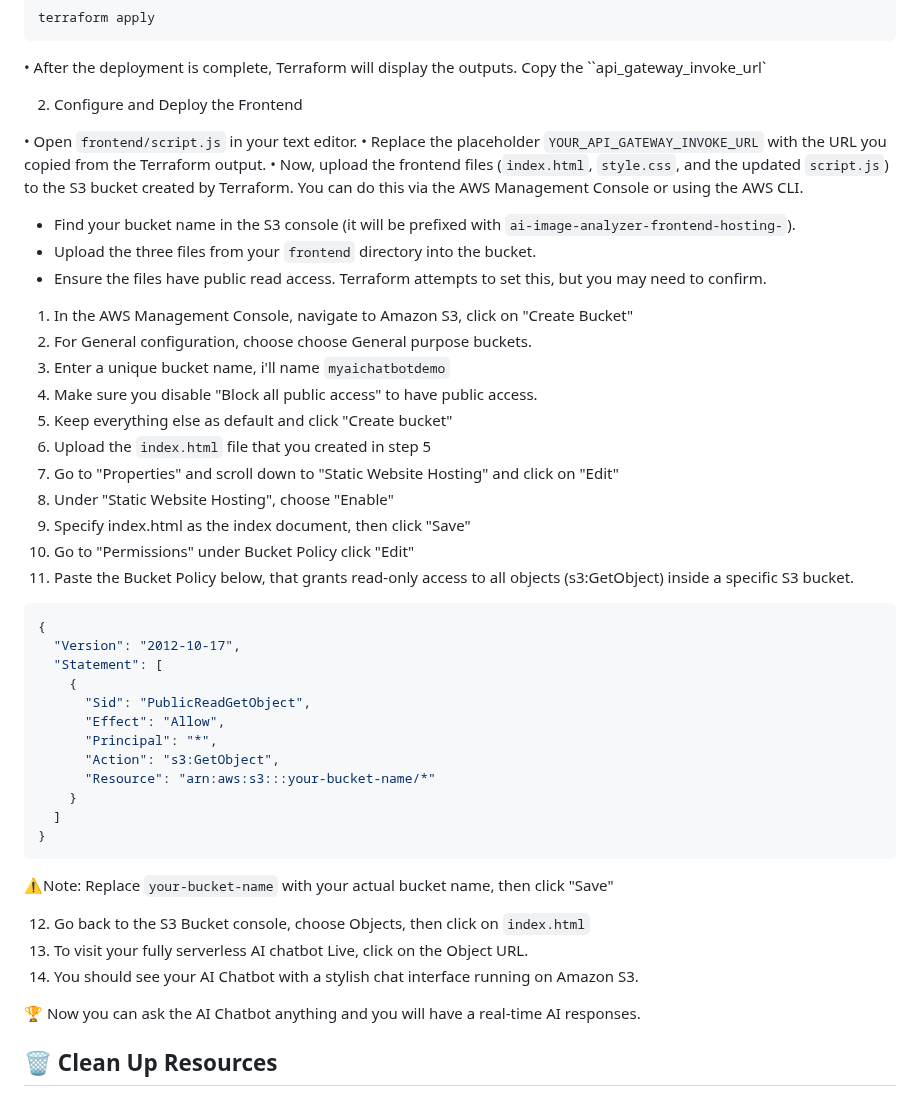
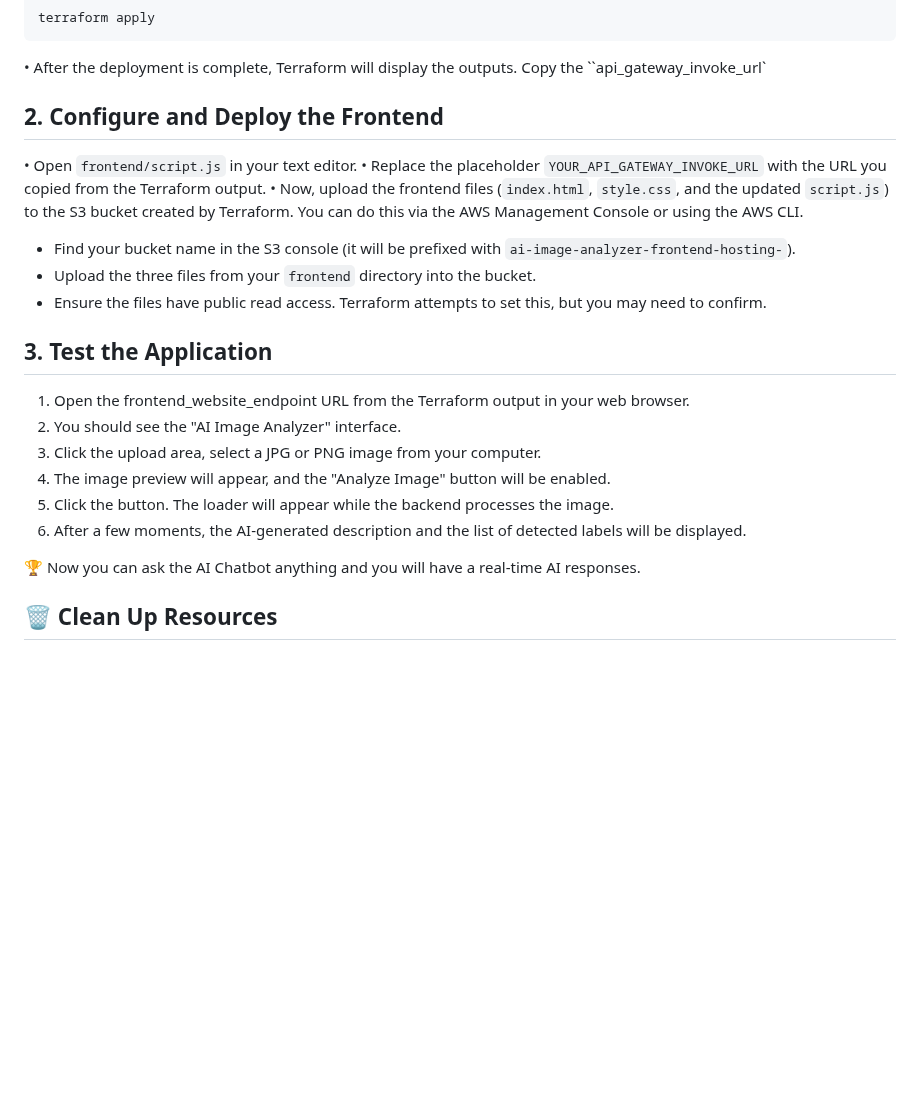
Before and after one commit to julien-muke/ai-image-recognition-terraform, a Markdown page: README.md, the part around one of its changes. GitHub-like rendering; blank space fills up the shorter version.

Commit message:
🚀 Update README.md

````diff
--- a/README.md
+++ b/README.md
@@ -874,7 +874,7 @@ terraform apply
 
 • After the deployment is complete, Terraform will display the outputs. Copy the ``api_gateway_invoke_url`
 
-2. Configure and Deploy the Frontend
+## 2. Configure and Deploy the Frontend
 
 • Open `frontend/script.js` in your text editor.
 • Replace the placeholder `YOUR_API_GATEWAY_INVOKE_URL` with the URL you copied from the Terraform output.
@@ -883,37 +883,14 @@ terraform apply
 - Upload the three files from your `frontend` directory into the bucket.
 - Ensure the files have public read access. Terraform attempts to set this, but you may need to confirm.
 
-1. In the AWS Management Console, navigate to Amazon S3, click on "Create Bucket"
-2. For General configuration, choose choose General purpose buckets.
-3. Enter a unique bucket name, i'll name `myaichatbotdemo`
-4. Make sure you disable "Block all public access" to have public access.
-5. Keep everything else as default and click "Create bucket"
-6. Upload the `index.html` file that you created in step 5
-7. Go to "Properties" and scroll down to "Static Website Hosting" and click on "Edit"
-8. Under "Static Website Hosting", choose "Enable"
-9. Specify index.html as the index document, then click "Save"
-10. Go to "Permissions" under Bucket Policy click "Edit"
-11. Paste the Bucket Policy below, that grants read-only access to all objects (s3:GetObject) inside a specific S3 bucket.
+## 3. Test the Application
 
-```json
-{
-  "Version": "2012-10-17",
-  "Statement": [
-    {
-      "Sid": "PublicReadGetObject",
-      "Effect": "Allow",
-      "Principal": "*",
-      "Action": "s3:GetObject",
-      "Resource": "arn:aws:s3:::your-bucket-name/*"
-    }
-  ]
-}
-```
-⚠️Note: Replace `your-bucket-name` with your actual bucket name, then click "Save"
-
-12. Go back to the S3 Bucket console, choose Objects, then click on `index.html`
-13. To visit your fully serverless AI chatbot Live, click on the Object URL.
-14. You should see your AI Chatbot with a stylish chat interface running on Amazon S3.
+1. Open the frontend_website_endpoint URL from the Terraform output in your web browser.
+2. You should see the "AI Image Analyzer" interface.
+3. Click the upload area, select a JPG or PNG image from your computer.
+4. The image preview will appear, and the "Analyze Image" button will be enabled.
+5. Click the button. The loader will appear while the backend processes the image.
+6. After a few moments, the AI-generated description and the list of detected labels will be displayed.
 
 🏆 Now you can ask the AI Chatbot anything and you will have a real-time AI responses.
 
````
Also changed, not shown: other parts of README.md (+1 -1 lines).
